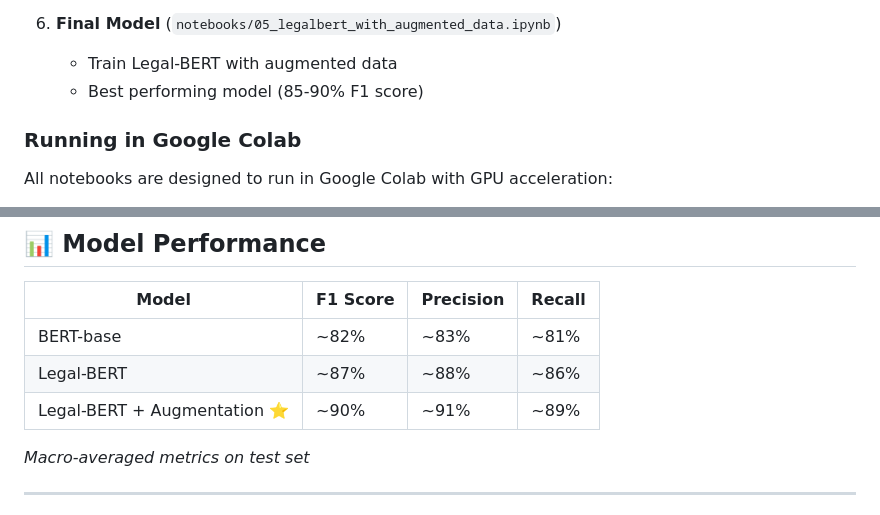
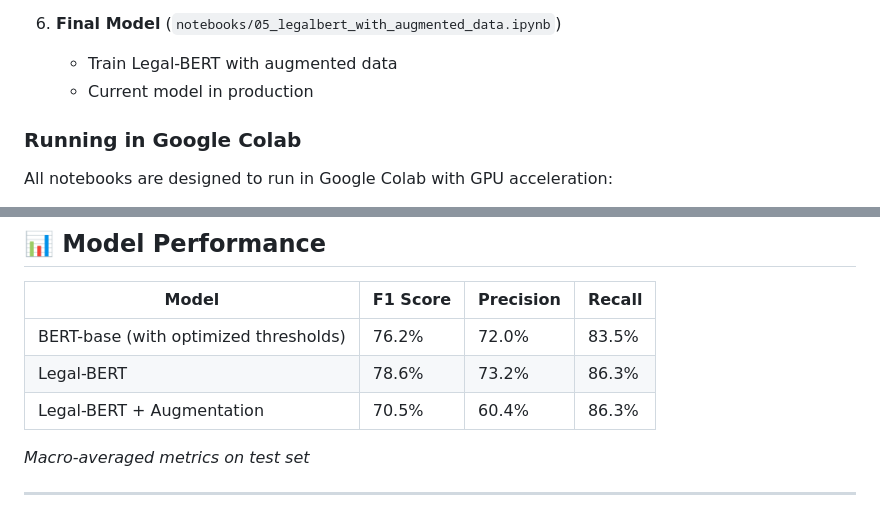
Before and after one commit to ShakyaCW/Claussifier, a Markdown page: README.md, 2 parts joined by grey strips. Drawn GitHub-style.

Commit message:
Update model performance metrics in README

```diff
--- a/README.md
+++ b/README.md
@@ -289,7 +289,7 @@ The project includes Jupyter notebooks for the complete training pipeline:
 
 6. **Final Model** (`notebooks/05_legalbert_with_augmented_data.ipynb`)
    - Train Legal-BERT with augmented data
-   - Best performing model (85-90% F1 score)
+   - Current model in production
 
 ### Running in Google Colab
 
@@ -307,9 +307,9 @@ All notebooks are designed to run in Google Colab with GPU acceleration:
 
 | Model | F1 Score | Precision | Recall |
 |-------|----------|-----------|--------|
-| BERT-base | ~82% | ~83% | ~81% |
-| Legal-BERT | ~87% | ~88% | ~86% |
-| Legal-BERT + Augmentation ⭐ | ~90% | ~91% | ~89% |
+| BERT-base (with optimized thresholds) | 76.2% | 72.0% | 83.5% |
+| Legal-BERT | 78.6% | 73.2% | 86.3% |
+| Legal-BERT + Augmentation | 70.5% | 60.4% | 86.3% |
 
 *Macro-averaged metrics on test set*
 
```
